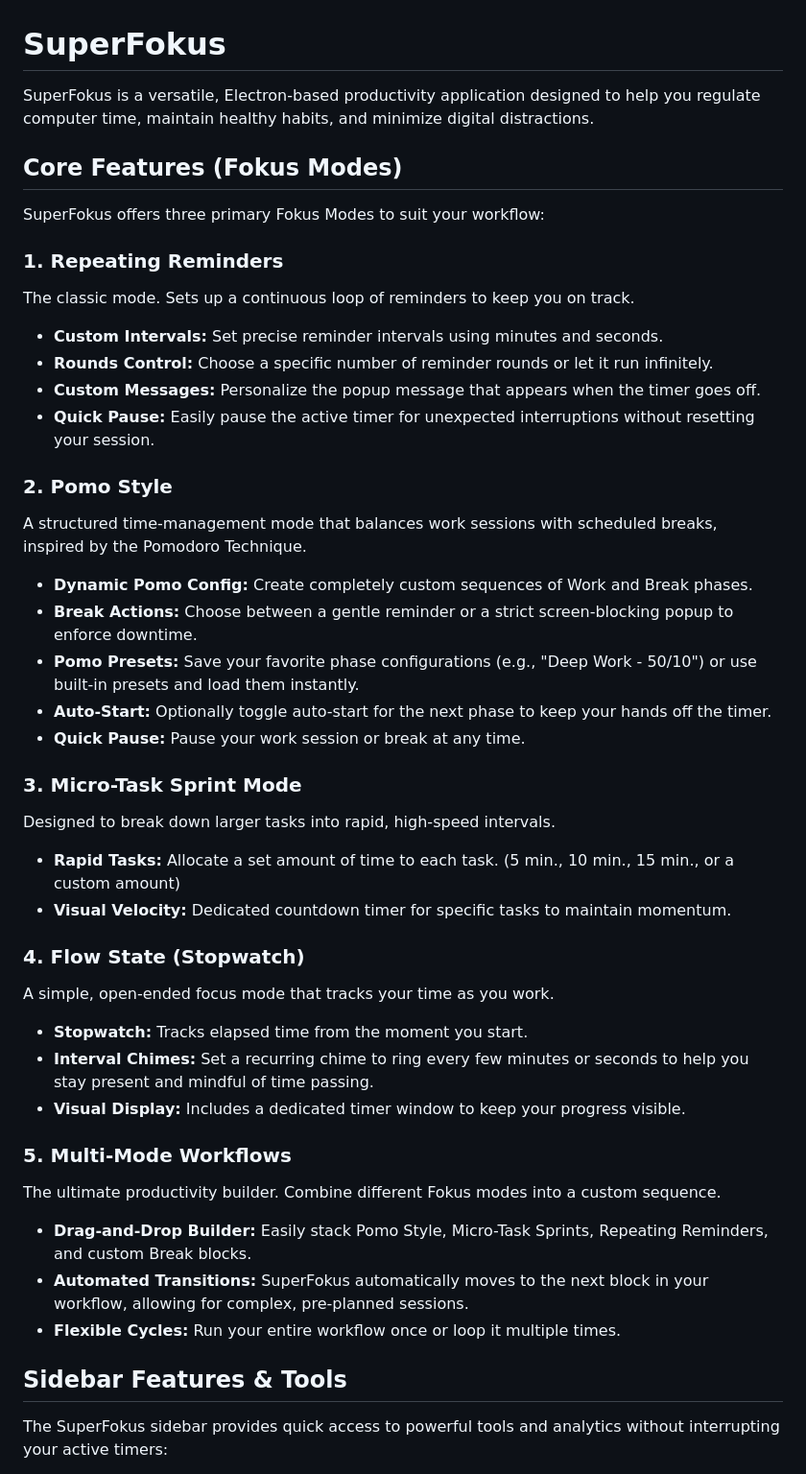
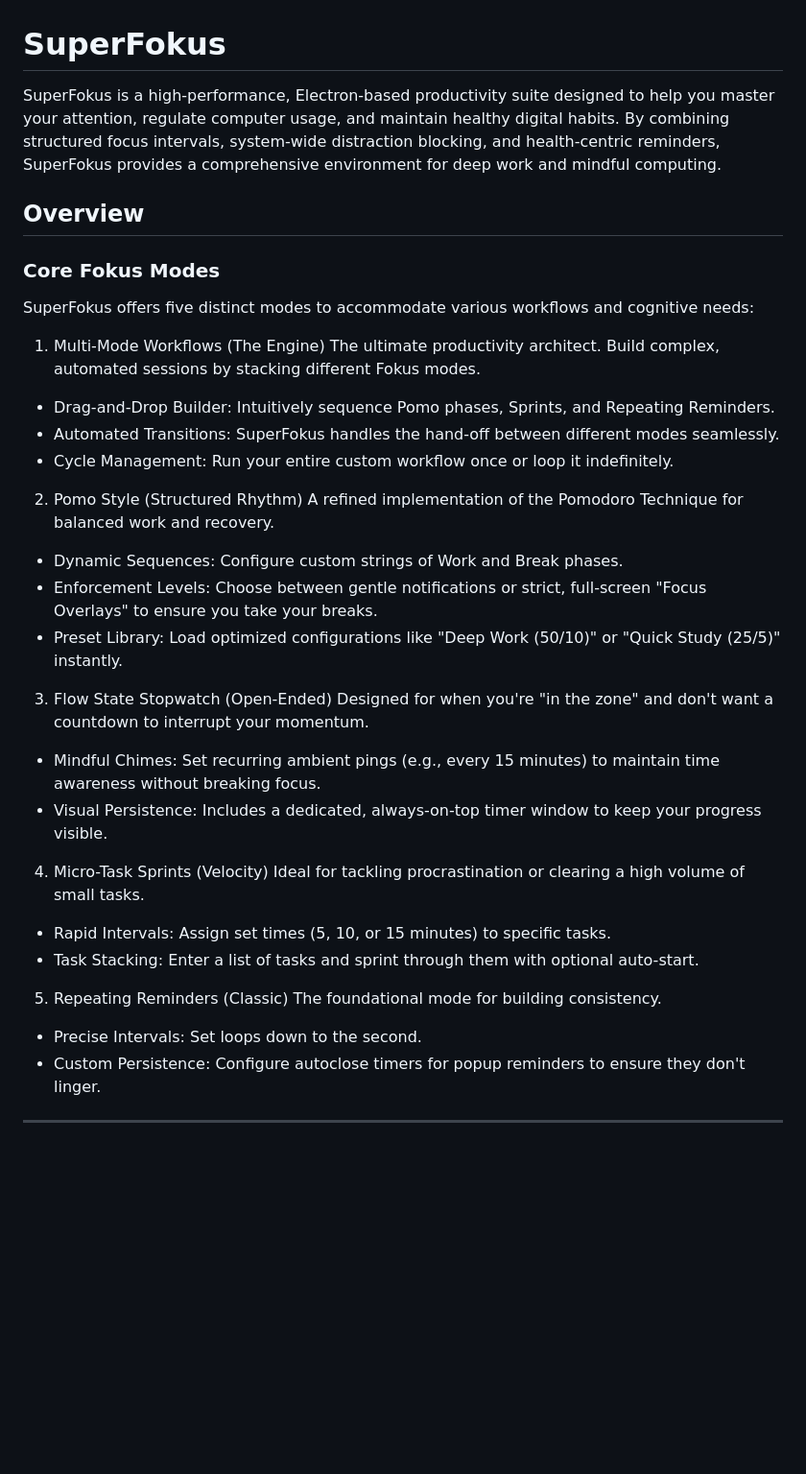
Before and after one commit to wallbuilder/SuperFokus, a Markdown page: README.md, the part around one of its changes. Shown at 96% size. GitHub-like rendering; blank space fills up the shorter version.

```diff
--- a/README.md
+++ b/README.md
@@ -1,44 +1,41 @@
 # SuperFokus
 
-SuperFokus is a versatile, Electron-based productivity application designed to help you regulate computer time, maintain healthy habits, and minimize digital distractions.
+SuperFokus is a high-performance, Electron-based productivity suite designed to help you master your attention, regulate computer usage,
+and maintain healthy digital habits. By combining structured focus intervals, system-wide distraction blocking, and health-centric
+reminders, SuperFokus provides a comprehensive environment for deep work and mindful computing.
 
-## Core Features (Fokus Modes)
+ ## Overview
 
-SuperFokus offers three primary Fokus Modes to suit your workflow:
+ ### Core Fokus Modes
 
-### 1. Repeating Reminders
-The classic mode. Sets up a continuous loop of reminders to keep you on track.
-- **Custom Intervals:** Set precise reminder intervals using minutes and seconds.
-- **Rounds Control:** Choose a specific number of reminder rounds or let it run infinitely.
-- **Custom Messages:** Personalize the popup message that appears when the timer goes off.
-- **Quick Pause:** Easily pause the active timer for unexpected interruptions without resetting your session.
+  SuperFokus offers five distinct modes to accommodate various workflows and cognitive needs:
 
-### 2. Pomo Style
-A structured time-management mode that balances work sessions with scheduled breaks, inspired by the Pomodoro Technique.
-- **Dynamic Pomo Config:** Create completely custom sequences of Work and Break phases.
-- **Break Actions:** Choose between a gentle reminder or a strict screen-blocking popup to enforce downtime.
-- **Pomo Presets:** Save your favorite phase configurations (e.g., "Deep Work - 50/10") or use built-in presets and load them instantly.
-- **Auto-Start:** Optionally toggle auto-start for the next phase to keep your hands off the timer.
-- **Quick Pause:** Pause your work session or break at any time.
+  1. Multi-Mode Workflows (The Engine)
+  The ultimate productivity architect. Build complex, automated sessions by stacking different Fokus modes.
+   - Drag-and-Drop Builder: Intuitively sequence Pomo phases, Sprints, and Repeating Reminders.
+   - Automated Transitions: SuperFokus handles the hand-off between different modes seamlessly.
+   - Cycle Management: Run your entire custom workflow once or loop it indefinitely.
 
-### 3. Micro-Task Sprint Mode
-Designed to break down larger tasks into rapid, high-speed intervals.
-- **Rapid Tasks:** Allocate a set amount of time to each task. (5 min., 10 min., 15 min., or a custom amount)
-- **Visual Velocity:** Dedicated countdown timer for specific tasks to maintain momentum.
+  2. Pomo Style (Structured Rhythm)
+  A refined implementation of the Pomodoro Technique for balanced work and recovery.
+   - Dynamic Sequences: Configure custom strings of Work and Break phases.
+   - Enforcement Levels: Choose between gentle notifications or strict, full-screen "Focus Overlays" to ensure you take your breaks.
+   - Preset Library: Load optimized configurations like "Deep Work (50/10)" or "Quick Study (25/5)" instantly.
 
-### 4. Flow State (Stopwatch)
-A simple, open-ended focus mode that tracks your time as you work.
-- **Stopwatch:** Tracks elapsed time from the moment you start.
-- **Interval Chimes:** Set a recurring chime to ring every few minutes or seconds to help you stay present and mindful of time passing.
-- **Visual Display:** Includes a dedicated timer window to keep your progress visible.
+  3. Flow State Stopwatch (Open-Ended)
+  Designed for when you're "in the zone" and don't want a countdown to interrupt your momentum.
+   - Mindful Chimes: Set recurring ambient pings (e.g., every 15 minutes) to maintain time awareness without breaking focus.
+   - Visual Persistence: Includes a dedicated, always-on-top timer window to keep your progress visible.
 
-### 5. Multi-Mode Workflows
-The ultimate productivity builder. Combine different Fokus modes into a custom sequence.
-- **Drag-and-Drop Builder:** Easily stack Pomo Style, Micro-Task Sprints, Repeating Reminders, and custom Break blocks.
-- **Automated Transitions:** SuperFokus automatically moves to the next block in your workflow, allowing for complex, pre-planned sessions.
-- **Flexible Cycles:** Run your entire workflow once or loop it multiple times.
+  4. Micro-Task Sprints (Velocity)
+  Ideal for tackling procrastination or clearing a high volume of small tasks.
+   - Rapid Intervals: Assign set times (5, 10, or 15 minutes) to specific tasks.
+   - Task Stacking: Enter a list of tasks and sprint through them with optional auto-start.
 
-## Sidebar Features & Tools
+  5. Repeating Reminders (Classic)
+  The foundational mode for building consistency.
+   - Precise Intervals: Set loops down to the second.
+   - Custom Persistence: Configure autoclose timers for popup reminders to ensure they don't linger.
 
-The SuperFokus sidebar provides quick access to powerful tools and analytics without interrupting your active timers:
+  ---
 
```
Also changed, not shown: other parts of README.md (+56 -34 lines).
